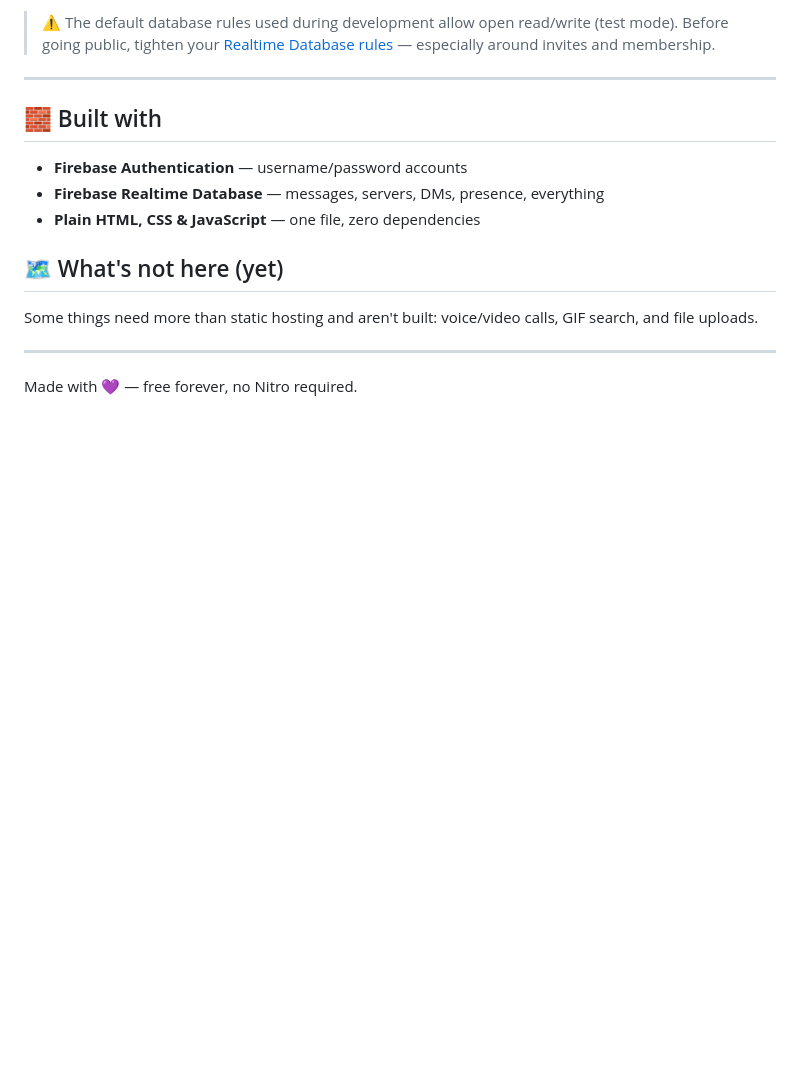
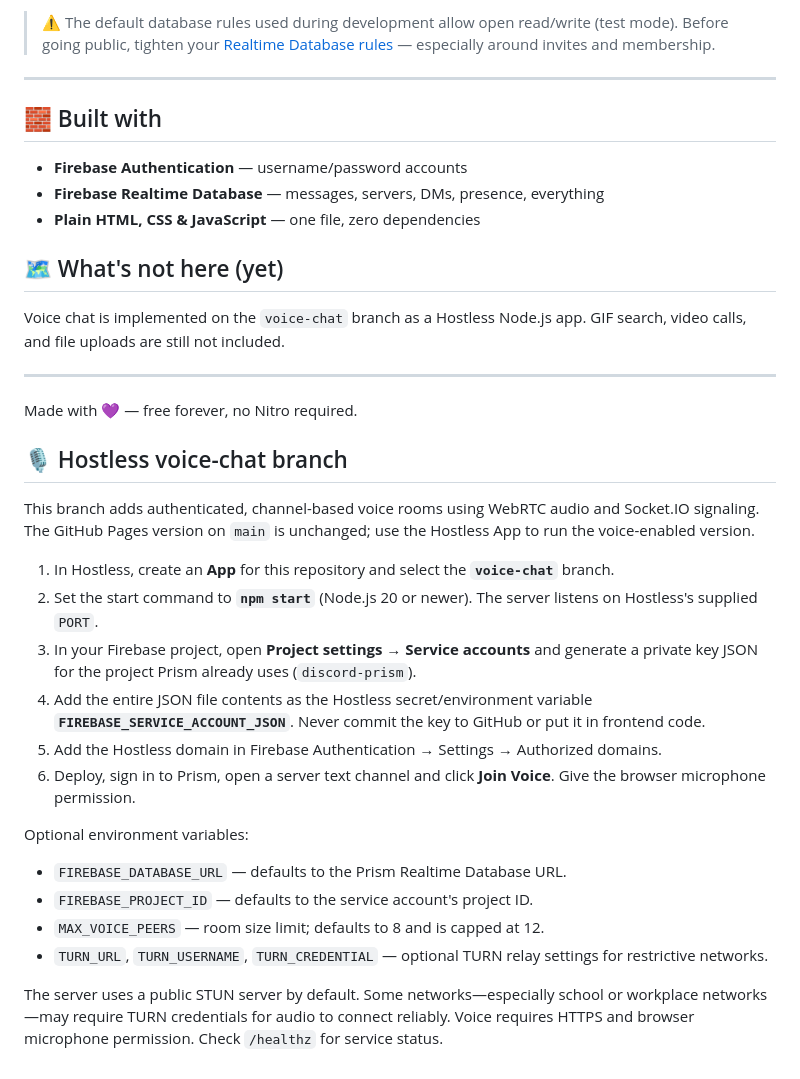
Before and after one commit to Ajgplayz-studio/prism, a Markdown page: README.md, the part around the change. Rendered like a GitHub page; blank space fills up the shorter version.

Commit message:
Document Hostless voice chat setup

```diff
--- a/README.md
+++ b/README.md
@@ -88,8 +88,29 @@ Prism is a single static `index.html` — no frameworks, no build step.
 
 ## 🗺️ What's not here (yet)
 
-Some things need more than static hosting and aren't built: voice/video calls, GIF search, and file uploads.
+Voice chat is implemented on the `voice-chat` branch as a Hostless Node.js app. GIF search, video calls, and file uploads are still not included.
 
 ---
 
 Made with 💜 — free forever, no Nitro required.
+
+
+## 🎙️ Hostless voice-chat branch
+
+This branch adds authenticated, channel-based voice rooms using WebRTC audio and Socket.IO signaling. The GitHub Pages version on `main` is unchanged; use the Hostless App to run the voice-enabled version.
+
+1. In Hostless, create an **App** for this repository and select the **`voice-chat`** branch.
+2. Set the start command to **`npm start`** (Node.js 20 or newer). The server listens on Hostless's supplied `PORT`.
+3. In your Firebase project, open **Project settings → Service accounts** and generate a private key JSON for the project Prism already uses (`discord-prism`).
+4. Add the entire JSON file contents as the Hostless secret/environment variable **`FIREBASE_SERVICE_ACCOUNT_JSON`**. Never commit the key to GitHub or put it in frontend code.
+5. Add the Hostless domain in Firebase Authentication → Settings → Authorized domains.
+6. Deploy, sign in to Prism, open a server text channel and click **Join Voice**. Give the browser microphone permission.
+
+Optional environment variables:
+
+- `FIREBASE_DATABASE_URL` — defaults to the Prism Realtime Database URL.
+- `FIREBASE_PROJECT_ID` — defaults to the service account's project ID.
+- `MAX_VOICE_PEERS` — room size limit; defaults to 8 and is capped at 12.
+- `TURN_URL`, `TURN_USERNAME`, `TURN_CREDENTIAL` — optional TURN relay settings for restrictive networks.
+
+The server uses a public STUN server by default. Some networks—especially school or workplace networks—may require TURN credentials for audio to connect reliably. Voice requires HTTPS and browser microphone permission. Check `/healthz` for service status.
```
